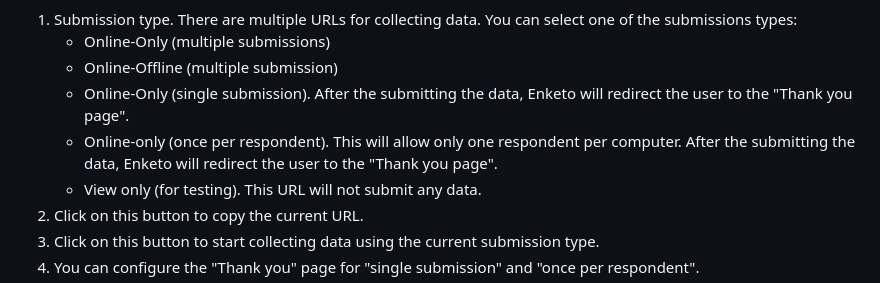
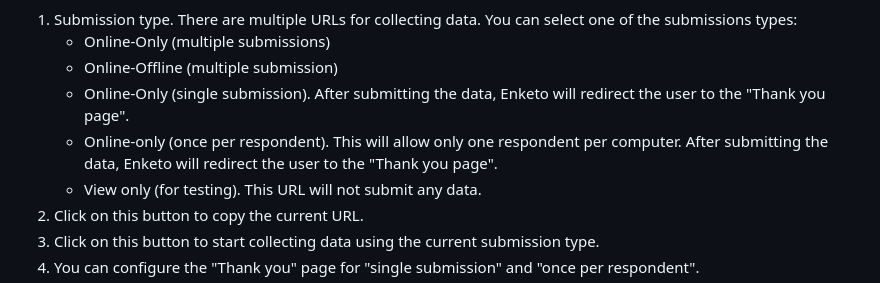
Before and after one commit to qlands/formshare_enketo_plugin, a Markdown page: README.md, the part around one of its changes. Rendered like a GitHub page.

Commit message:
Fix typos

```diff
--- a/README.md
+++ b/README.md
@@ -92,8 +92,8 @@ When the plug-in is activated the Enketo tools will appear in the "Links" sectio
 1. Submission type. There are multiple URLs for collecting data. You can select one of the submissions types:
    - Online-Only (multiple submissions)
    - Online-Offline (multiple submission)
-   - Online-Only (single submission). After the submitting the data, Enketo will redirect the user to the "Thank you page".
-   - Online-only (once per respondent). This will allow only one respondent per computer. After the submitting the data, Enketo will redirect the user to the "Thank you page".
+   - Online-Only (single submission). After submitting the data, Enketo will redirect the user to the "Thank you page".
+   - Online-only (once per respondent). This will allow only one respondent per computer. After submitting the data, Enketo will redirect the user to the "Thank you page".
    - View only (for testing). This URL will not submit any data.
 2. Click on this button to copy the current URL.
 3. Click on this button to start collecting data using the current submission type.
```
Also changed, not shown: other parts of README.md (+1 -1 lines).
